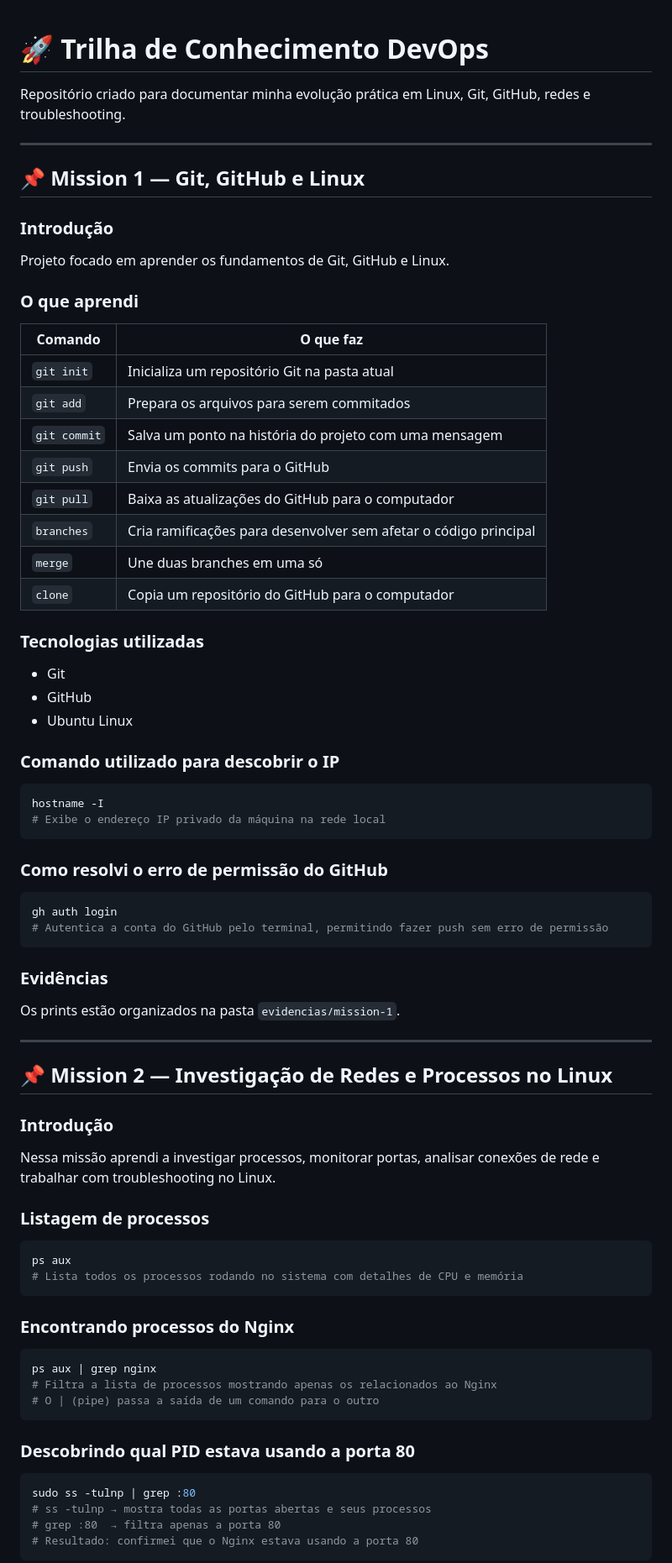
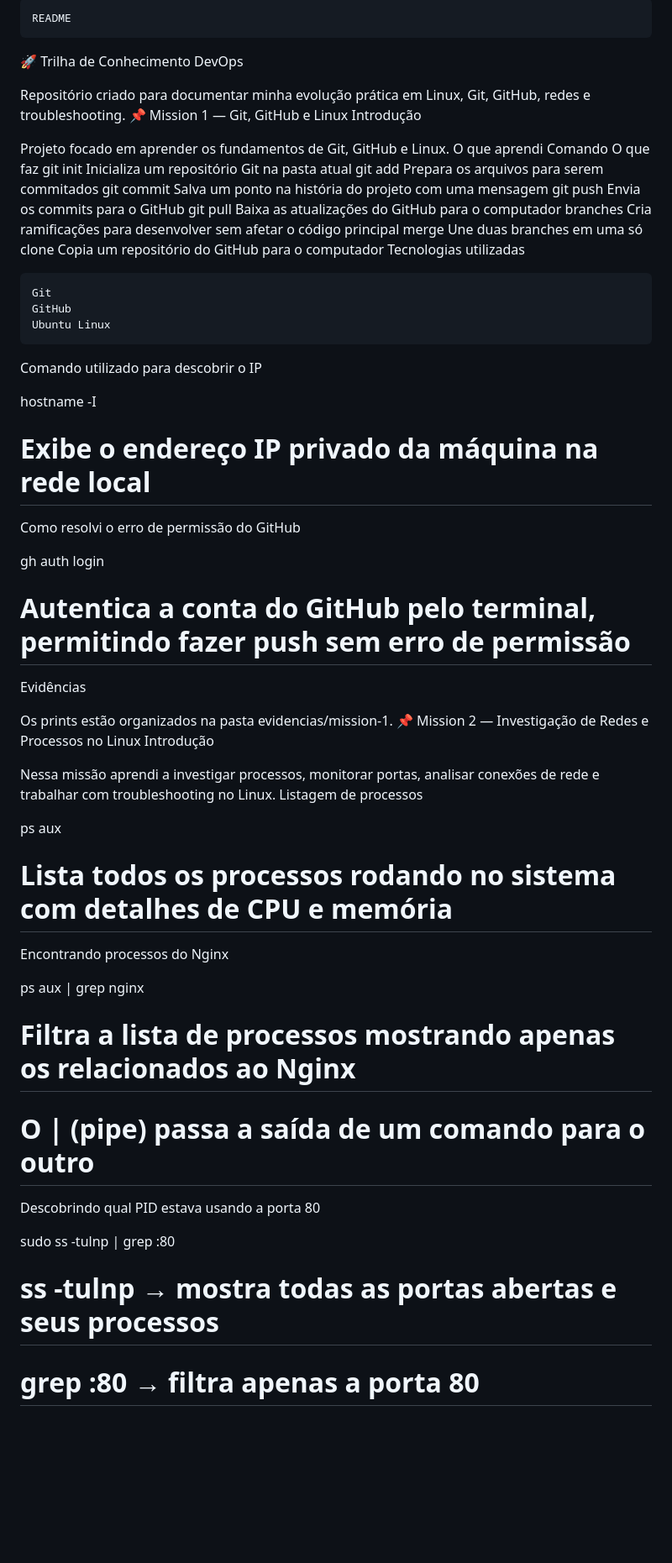
Before and after one commit to kaua0202-prog/mission-1, a Markdown page: readme.md, the part around one of its changes. Shown at 84% size. Drawn GitHub-style; blank space fills up the shorter version.

````diff
--- a/readme.md
+++ b/readme.md
@@ -1,72 +1,59 @@
+    README
 
-# 🚀 Trilha de Conhecimento DevOps
+🚀 Trilha de Conhecimento DevOps
+
 Repositório criado para documentar minha evolução prática em Linux, Git, GitHub, redes e troubleshooting.
+📌 Mission 1 — Git, GitHub e Linux
+Introdução
 
----
+Projeto focado em aprender os fundamentos de Git, GitHub e Linux.
+O que aprendi
+Comando 	O que faz
+git init 	Inicializa um repositório Git na pasta atual
+git add 	Prepara os arquivos para serem commitados
+git commit 	Salva um ponto na história do projeto com uma mensagem
+git push 	Envia os commits para o GitHub
+git pull 	Baixa as atualizações do GitHub para o computador
+branches 	Cria ramificações para desenvolver sem afetar o código principal
+merge 	Une duas branches em uma só
+clone 	Copia um repositório do GitHub para o computador
+Tecnologias utilizadas
 
-## 📌 Mission 1 — Git, GitHub e Linux
+    Git
+    GitHub
+    Ubuntu Linux
 
-### Introdução
-Projeto focado em aprender os fundamentos de Git, GitHub e Linux.
+Comando utilizado para descobrir o IP
 
-### O que aprendi
-
-| Comando | O que faz |
-|---|---|
-| `git init` | Inicializa um repositório Git na pasta atual |
-| `git add` | Prepara os arquivos para serem commitados |
-| `git commit` | Salva um ponto na história do projeto com uma mensagem |
-| `git push` | Envia os commits para o GitHub |
-| `git pull` | Baixa as atualizações do GitHub para o computador |
-| `branches` | Cria ramificações para desenvolver sem afetar o código principal |
-| `merge` | Une duas branches em uma só |
-| `clone` | Copia um repositório do GitHub para o computador |
-
-### Tecnologias utilizadas
-* Git
-* GitHub
-* Ubuntu Linux
-
-### Comando utilizado para descobrir o IP
-```bash
 hostname -I
 # Exibe o endereço IP privado da máquina na rede local
-```
 
-### Como resolvi o erro de permissão do GitHub
-```bash
+Como resolvi o erro de permissão do GitHub
+
 gh auth login
 # Autentica a conta do GitHub pelo terminal, permitindo fazer push sem erro de permissão
-```
 
-### Evidências
-Os prints estão organizados na pasta `evidencias/mission-1`.
+Evidências
 
----
+Os prints estão organizados na pasta evidencias/mission-1.
+📌 Mission 2 — Investigação de Redes e Processos no Linux
+Introdução
 
-## 📌 Mission 2 — Investigação de Redes e Processos no Linux
+Nessa missão aprendi a investigar processos, monitorar portas, analisar conexões de rede e trabalhar com troubleshooting no Linux.
+Listagem de processos
 
-### Introdução
-Nessa missão aprendi a investigar processos, monitorar portas, analisar conexões de rede e trabalhar com troubleshooting no Linux.
-
-### Listagem de processos
-```bash
 ps aux
 # Lista todos os processos rodando no sistema com detalhes de CPU e memória
-```
 
-### Encontrando processos do Nginx
-```bash
+Encontrando processos do Nginx
+
 ps aux | grep nginx
 # Filtra a lista de processos mostrando apenas os relacionados ao Nginx
 # O | (pipe) passa a saída de um comando para o outro
-```
 
-### Descobrindo qual PID estava usando a porta 80
-```bash
+Descobrindo qual PID estava usando a porta 80
+
 sudo ss -tulnp | grep :80
 # ss -tulnp → mostra todas as portas abertas e seus processos
 # grep :80  → filtra apenas a porta 80
-# Resultado: confirmei que o Nginx estava usando a porta 80
-```
 
````
Also changed, not shown: other parts of readme.md (+32 -190 lines).
